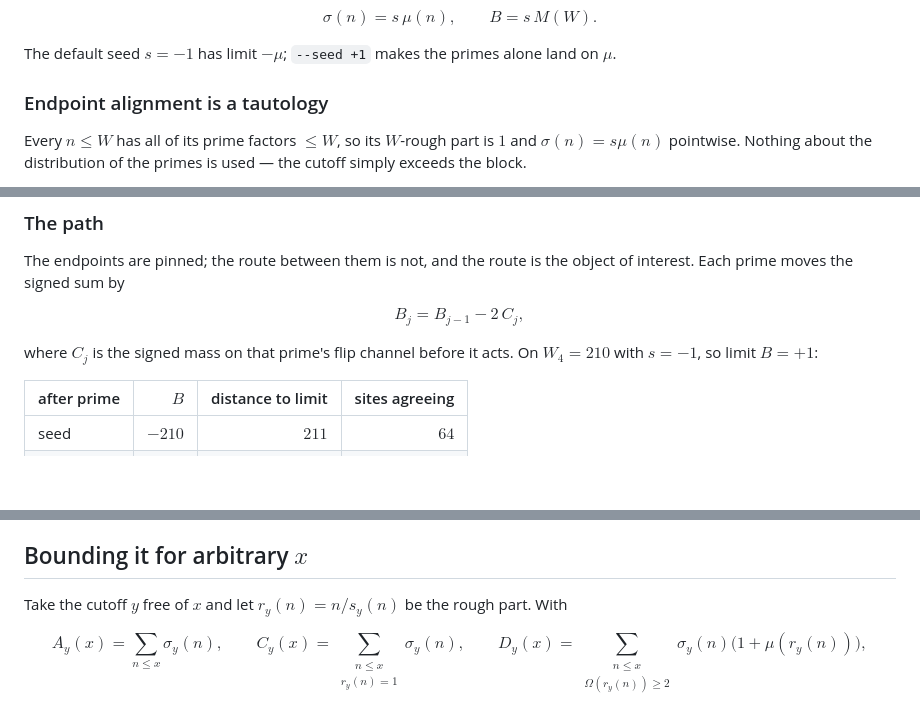
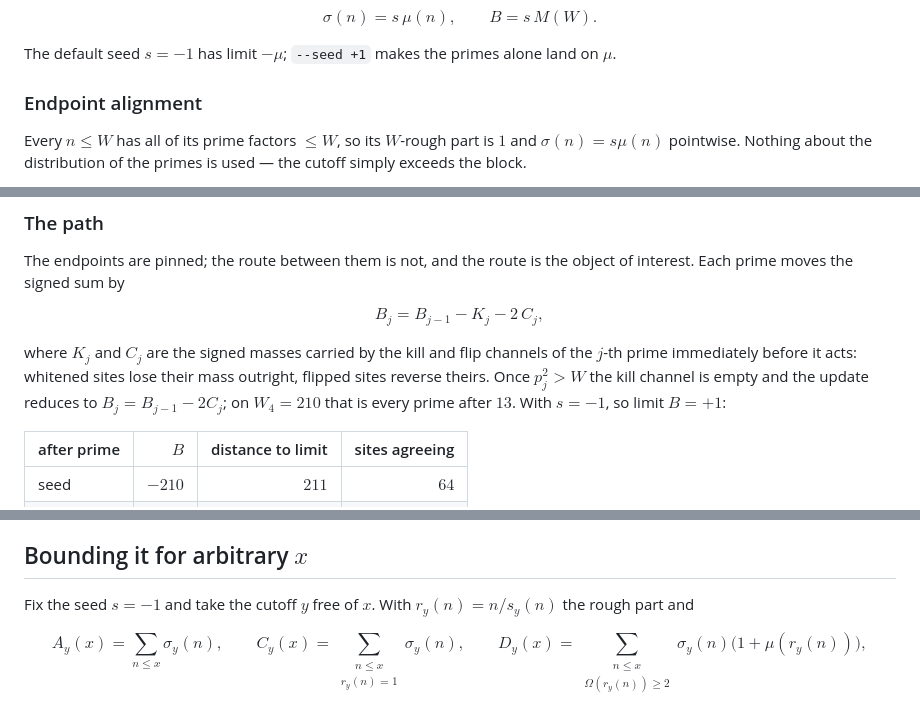
Before and after one commit to gitRasheed/prime-wheel-mobius, a Markdown page: README.md, 3 parts joined by grey strips. Drawn GitHub-style; blank space fills up the shorter version.

```diff
--- a/README.md
+++ b/README.md
@@ -45,7 +45,7 @@ $$\sigma(n) = s\,\mu(n), \qquad B = s\,M(W).$$
 
 The default seed $s=-1$ has limit $-\mu$; `--seed +1` makes the primes alone land on $\mu$.
 
-### Endpoint alignment is a tautology
+### Endpoint alignment
 
 Every $n \le W$ has all of its prime factors $\le W$, so its $W$-rough part is $1$ and $\sigma(n) = s\mu(n)$ pointwise. Nothing about the distribution of the primes is used — the cutoff simply exceeds the block.
 
@@ -59,9 +59,11 @@ and fails at $x = q_1(y)^2$, the least integer carrying two $y$-rough prime fact
 
 The endpoints are pinned; the route between them is not, and the route is the object of interest. Each prime moves the signed sum by
 
-$$B_j = B_{j-1} - 2\,C_j,$$
+$$
+B_j = B_{j-1} - K_j - 2\,C_j ,
+$$
 
-where $C_j$ is the signed mass on that prime's flip channel before it acts. On $W_4 = 210$ with $s = -1$, so limit $B = +1$:
+where $K_j$ and $C_j$ are the signed masses carried by the kill and flip channels of the $j$-th prime immediately before it acts: whitened sites lose their mass outright, flipped sites reverse theirs. Once $p_j^2 > W$ the kill channel is empty and the update reduces to $B_j = B_{j-1} - 2C_j$; on $W_4 = 210$ that is every prime after $13$. With $s = -1$, so limit $B = +1$:
 
 | after prime | $B$ | distance to limit | sites agreeing |
 |---|---:|---:|---:|
@@ -99,7 +101,7 @@ The reconstruction settles neither, because the endpoint is pinned by a tautolog
 
 ## Bounding it for arbitrary $x$
 
-Take the cutoff $y$ free of $x$ and let $r_y(n) = n / s_y(n)$ be the rough part. With
+Fix the seed $s = -1$ and take the cutoff $y$ free of $x$. With $r_y(n) = n / s_y(n)$ the rough part and
 
 $$
 A_y(x) = \sum_{n \le x} \sigma_y(n),
```
